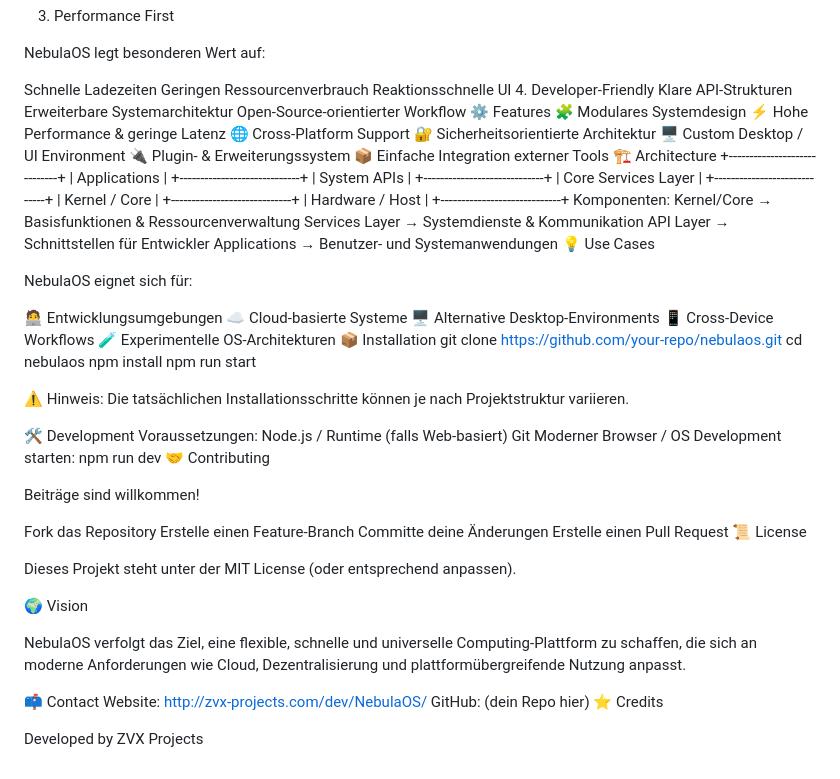
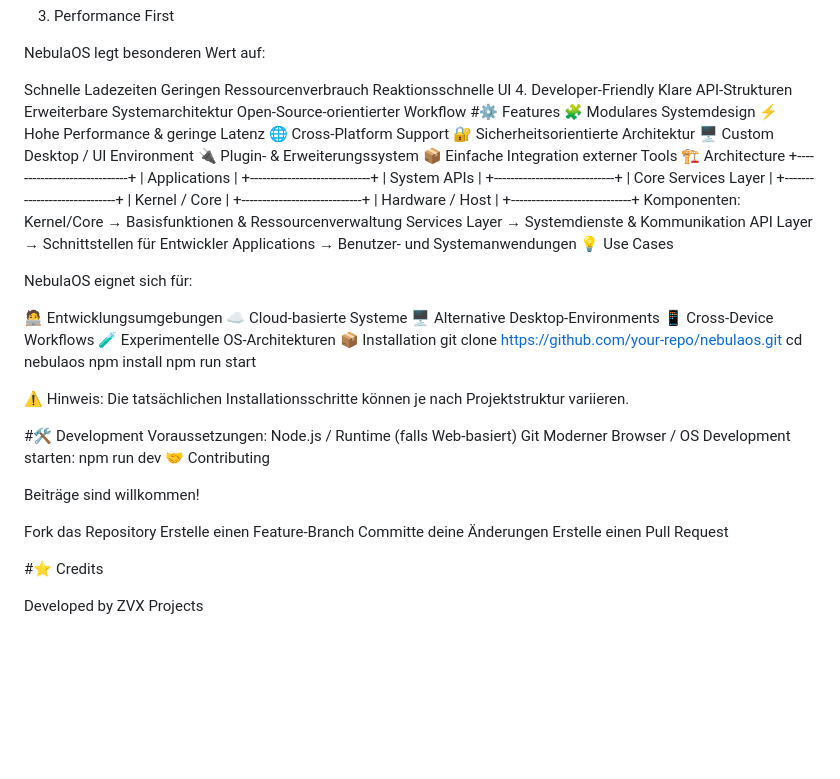
Before and after one commit to Geistvk/NebulaOS, a Markdown page: README.md, the part around one of its changes. Drawn GitHub-style; blank space fills up the shorter version.

```diff
--- a/README.md
+++ b/README.md
@@ -37,7 +37,7 @@ Reaktionsschnelle UI
 Klare API-Strukturen
 Erweiterbare Systemarchitektur
 Open-Source-orientierter Workflow
-⚙️ Features
+#⚙️ Features
 🧩 Modulares Systemdesign
 ⚡ Hohe Performance & geringe Latenz
 🌐 Cross-Platform Support
@@ -79,7 +79,7 @@ npm run start
 
 ⚠️ Hinweis: Die tatsächlichen Installationsschritte können je nach Projektstruktur variieren.
 
-🛠️ Development
+#🛠️ Development
 Voraussetzungen:
 Node.js / Runtime (falls Web-basiert)
 Git
@@ -94,17 +94,7 @@ Fork das Repository
 Erstelle einen Feature-Branch
 Committe deine Änderungen
 Erstelle einen Pull Request
-📜 License
 
-Dieses Projekt steht unter der MIT License (oder entsprechend anpassen).
-
-🌍 Vision
-
-NebulaOS verfolgt das Ziel, eine flexible, schnelle und universelle Computing-Plattform zu schaffen, die sich an moderne Anforderungen wie Cloud, Dezentralisierung und plattformübergreifende Nutzung anpasst.
-
-📫 Contact
-Website: http://zvx-projects.com/dev/NebulaOS/
-GitHub: (dein Repo hier)
-⭐ Credits
+#⭐ Credits
 
 Developed by ZVX Projects
```
Also changed, not shown: other parts of README.md (+3 -3 lines).
